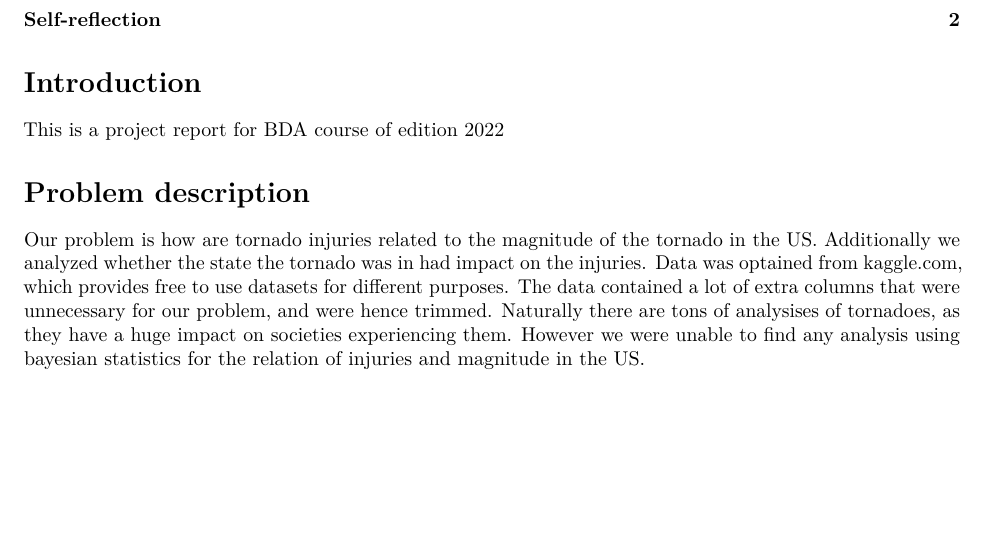
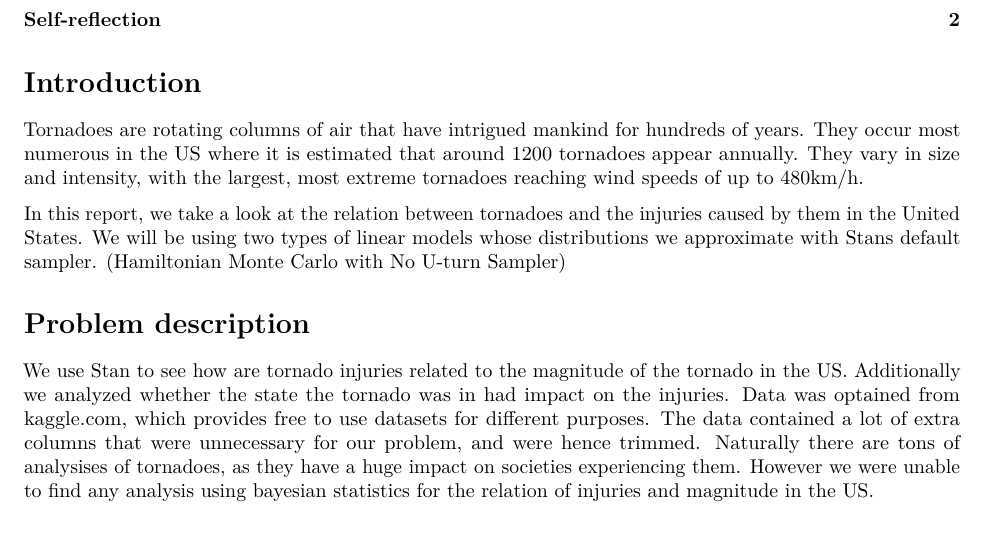
Before and after one commit to OsoWiz/BDA2022Project, an R Markdown document (Project.Rmd): part of page 1 of 2, cut so that both start at the same text, the shorter picture padded with empty space. Rendered offline with R 4.5, knitr and Pandoc, then LaTeX, with nearby package versions.

Commit message:
Wrote some intro text

```diff
--- a/Project.Rmd
+++ b/Project.Rmd
@@ -12,10 +12,13 @@ urlcolor: blue
 ---
 
 # Introduction
-This is a project report for BDA course of edition 2022
+Tornadoes are rotating columns of air that have intrigued mankind for hundreds of years. They occur most numerous in the US where it is estimated that around 1200 tornadoes appear annually. They vary in size and intensity, with the largest, most extreme tornadoes reaching wind speeds of up to 480km/h.
+
+In this report, we take a look at the relation between tornadoes and the injuries caused by them in the United States.
+We will be using two types of linear models whose distributions we approximate with Stans default sampler. (Hamiltonian Monte Carlo with No U-turn Sampler)
 
 # Problem description
-Our problem is how are tornado injuries related to the magnitude of the tornado in the US. Additionally we analyzed whether the state the tornado was in had impact on the injuries.
+We use Stan to see how are tornado injuries related to the magnitude of the tornado in the US. Additionally we analyzed whether the state the tornado was in had impact on the injuries.
 Data was optained from kaggle.com, which provides free to use datasets for different purposes. The data contained a lot of extra columns that were unnecessary for our problem, and were hence trimmed.
 Naturally there are tons of analysises of tornadoes, as they have a huge impact on societies experiencing them. However we were unable to find any analysis using bayesian statistics for the relation of injuries and magnitude in the US.
 
```
